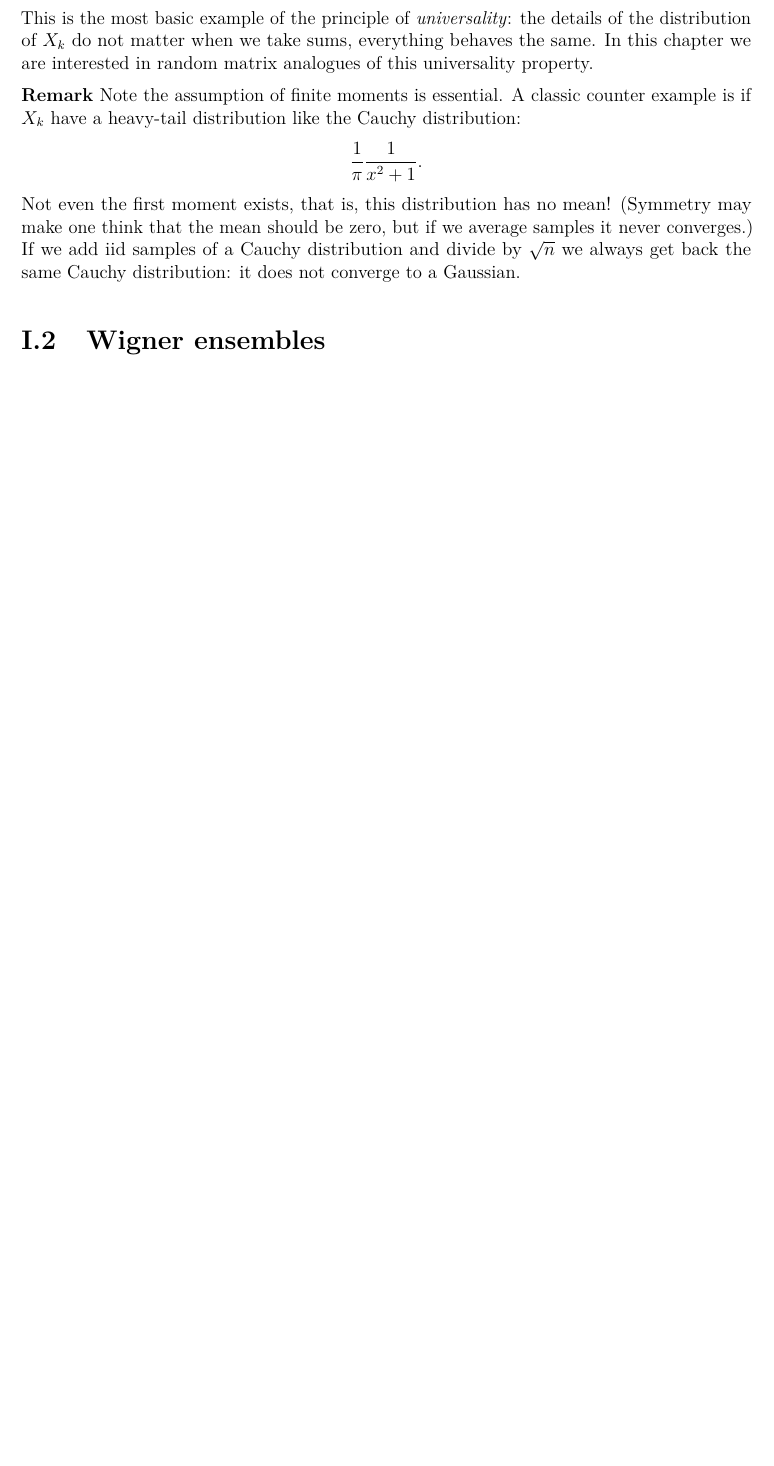
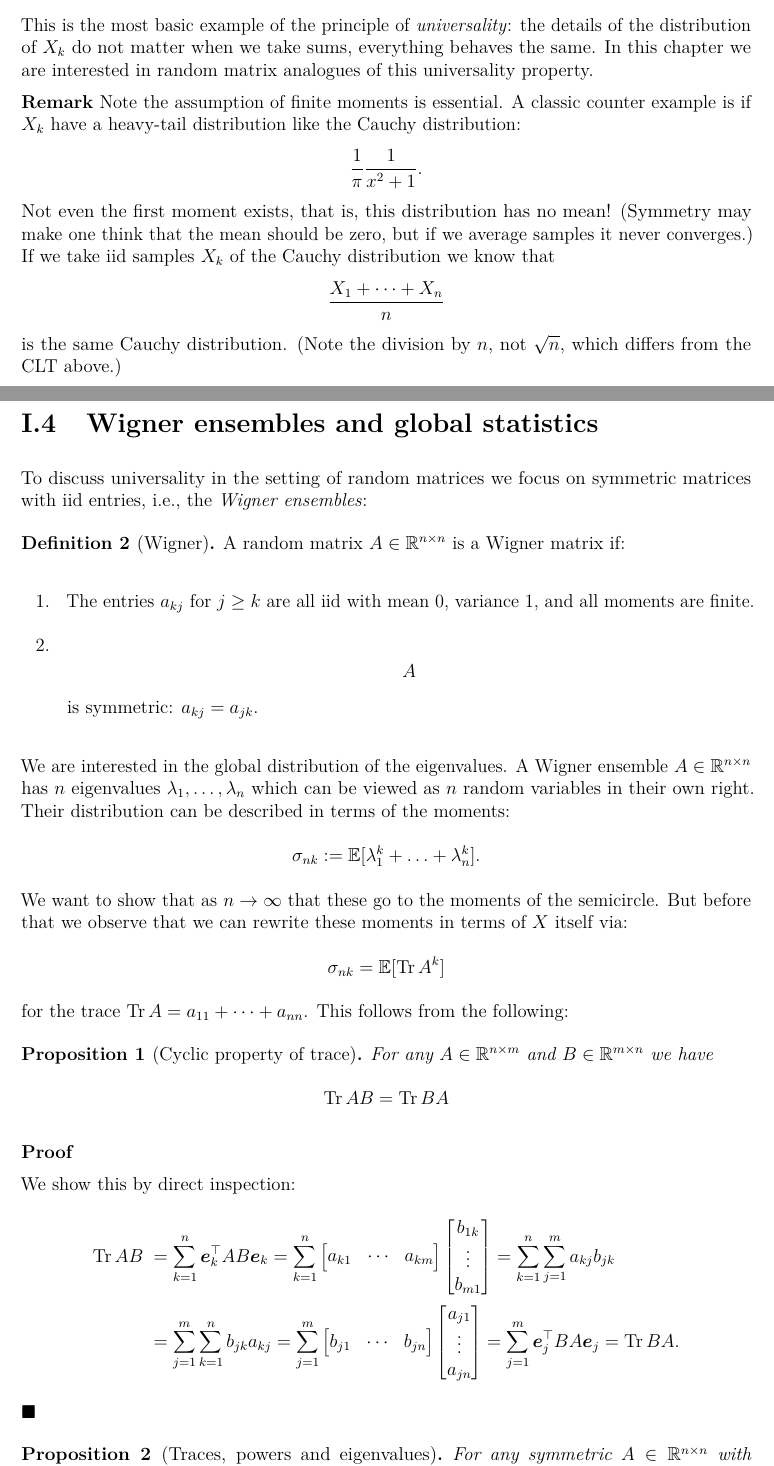
Before and after one commit to dlfivefifty/M1RRandomMatrices, a LaTeX book (notes/RandomMatrices.tex, which reads notes/I.Universality.tex): part of page 7 of 7 before the commit and two parts of pages 8 and 9 of 10 after it, the two joined at a grey line, cut so that both start at the same text, the shorter picture padded with empty space. The pictures show the PDF file notes/RandomMatrices.pdf that the author committed with the source.

Commit message:
work on E Tr A^k

```diff
--- a/notes/I.Universality.tex
+++ b/notes/I.Universality.tex
@@ -16,3 +44,6 @@ To do this we will take for granted that a distribution can be identified by its
+plt.show()
+\end{verbatim}
+\section{Moments of the normal distribution}
 We therefore establish an explicit formula for the moments of a Gaussian. We will think of this in terms the following combinatorial object:
 
 \begin{definition}[double factorial]
@@ -74,3 +107,12 @@ Moments are only guaranteed to uniquely define a density in the special case whe
+S_n := {X_1 + \ensuremath{\ldots} + X_n \over \sqrt{n}}.
+\]
+In particular we want to prove that as $n \ensuremath{\rightarrow} \ensuremath{\infty}$, this distribution converges to a Gaussian distribution: $X \ensuremath{\sim} \ensuremath{\scrN}$ if its PDF is
+\[
+{\E^{-x^2/2}  \over \sqrt{2\ensuremath{\pi}}}.
+\]
+To do this we will take for granted that a distribution can be identified by its moments and prove convergence of moments.
+
+This gives a simplified proof of the CLT:
 
 \begin{theorem}[CLT] Let $X_1, X_2, \ensuremath{\ldots}$ be iid variables with $\ensuremath{\bbE}[X_j] = 0$, $\ensuremath{\bbE}[X_j^2] = 1$, and all other moments are finite. Then for $k = 0,1,\ensuremath{\ldots}$ we have, as $n \ensuremath{\rightarrow} \ensuremath{\infty}$,
 \[
@@ -114,6 +156,73 @@ This is the most basic example of the principle of \emph{universality}: the deta
 \[
 {1 \over \ensuremath{\pi}} {1 \over x^2 + 1}.
 \]
-Not even the first moment exists, that is, this distribution has no mean! (Symmetry may make one think that the mean should be zero, but if we average samples it never converges.) If we add iid samples of a Cauchy distribution and divide by $\sqrt{n}$ we always get back the same Cauchy  distribution: it does not converge to a Gaussian.
+Not even the first moment exists, that is, this distribution has no mean! (Symmetry may make one think that the mean should be zero, but if we average samples it never converges.) If we take iid samples $X_k$ of the Cauchy distribution we know that
+\[
+{X_1 + \ensuremath{\cdots} + X_n \over n}
+\]
+is the same Cauchy distribution. (Note the division by $n$, not $\sqrt{n}$, which differs from the CLT above.)
 
-\section{Wigner ensembles}
+\section{Wigner ensembles and global statistics}
+To discuss universality in the setting of random matrices we focus on symmetric matrices with iid entries, i.e., the \emph{Wigner ensembles}:
+
+\begin{definition}[Wigner] A random matrix $A \ensuremath{\in} \ensuremath{\bbR}^{n \ensuremath{\times} n}$ is a Wigner matrix if:
+
+\begin{itemize}
+\item[1. ] The entries $a_{kj}$ for $j \ensuremath{\geq} k$ are all iid with mean 0, variance 1, and all moments are finite.
+
+
+\item[2. ] \[
+A
+\]
+is symmetric: $a_{kj} = a_{jk}$.
+
+\end{itemize}
+\end{definition}
+
+We are interested in the global distribution of the eigenvalues. A Wigner ensemble $A \ensuremath{\in} \ensuremath{\bbR}^{n \ensuremath{\times} n}$ has $n$ eigenvalues $\ensuremath{\lambda}_1, \ensuremath{\ldots}, \ensuremath{\lambda}_n$ which can be viewed as $n$ random variables in their own right. Their distribution can be described in terms of the moments:
+\[
+\ensuremath{\sigma}_{nk} := \ensuremath{\bbE}[\ensuremath{\lambda}_1^k + \ensuremath{\ldots} + \ensuremath{\lambda}_n^k].
+\]
+We want to show that as $n \ensuremath{\rightarrow} \ensuremath{\infty}$ that these go to the moments of the semicircle. But before that we observe that we can rewrite these moments in terms of $X$ itself via:
+\[
+\ensuremath{\sigma}_{nk} = \ensuremath{\bbE}[\Tr A^k]
+\]
+for the trace $\Tr A = a_{11} + \ensuremath{\cdots} + a_{nn}$.  This follows from the following:
+
+\begin{proposition}[Cyclic property of trace] For any $A \ensuremath{\in} \ensuremath{\bbR}^{n \ensuremath{\times} m}$ and $B \ensuremath{\in} \ensuremath{\bbR}^{m \ensuremath{\times} n}$ we have
+\[
+\Tr A B = \Tr B A
+\]
+\end{proposition}
+\textbf{Proof}
+
+We show this by direct inspection:
+\meeq{
+\Tr A B = \ensuremath{\sum}_{k=1}^n \ensuremath{\bm{\e}}_k^\ensuremath{\top} A B \ensuremath{\bm{\e}}_k = \ensuremath{\sum}_{k=1}^n  \begin{bmatrix} a_{k1} & \ensuremath{\cdots} & a_{km} \end{bmatrix} \begin{bmatrix} b_{1k} \\ \ensuremath{\vdots} \\ b_{m1} \end{bmatrix} = \ensuremath{\sum}_{k=1}^n \ensuremath{\sum}_{j=1}^m a_{kj} b_{jk} \ccr
+  = \ensuremath{\sum}_{j=1}^m \ensuremath{\sum}_{k=1}^n b_{jk} a_{kj} = \ensuremath{\sum}_{j=1}^m \begin{bmatrix} b_{j1} & \ensuremath{\cdots} & b_{jn} \end{bmatrix} \begin{bmatrix} a_{j1} \\ \ensuremath{\vdots} \\ a_{jn} \end{bmatrix} = \ensuremath{\sum}_{j=1}^m \ensuremath{\bm{\e}}_j^\ensuremath{\top} B A \ensuremath{\bm{\e}}_j = \Tr BA.
+}
+\ensuremath{\QED}
+
+\begin{proposition}[Traces, powers and eigenvalues] For any symmetric $A \ensuremath{\in} \ensuremath{\bbR}^{n \ensuremath{\times} n}$ with eigenvalues $\ensuremath{\lambda}_1,\ensuremath{\ldots},\ensuremath{\lambda}_n$ we have
+\[
+\Tr A^k = \ensuremath{\lambda}_1^k + \ensuremath{\ldots} + \ensuremath{\lambda}_n^k.
+\]
+\end{proposition}
+\textbf{Proof}
+
+We know that a symmetric matrix matrix is \emph{diagonalisable}:
+\[
+A = V \underbrace{\begin{bmatrix} \ensuremath{\lambda}_1 &  &  \\  & \ensuremath{\ddots} &  \\  &  & \ensuremath{\lambda}_n \end{bmatrix}}_{\ensuremath{\Lambda}} V^{-1}.
+\]
+Therefore
+\[
+A^k = V \ensuremath{\Lambda}^k V^{-1}.
+\]
+The proposition follows since the trace is equal to the sum of the eigenvalues, which follows from the cyclic property:
+\[
+\Tr A^k = \Tr V (\ensuremath{\Lambda}^k V^{-1}) = \Tr (\ensuremath{\Lambda}^k V^{-1})V = \Tr \ensuremath{\Lambda}^k = \ensuremath{\lambda}_1^k + \ensuremath{\ldots} + \ensuremath{\lambda}_n^k.
+\]
+\ensuremath{\QED}
+
+\section{Moments of the semicircle distribution}
+We now establish the moments of the semicircle distribution, using a combinatorial construction with a similar flavour (but not the same!) as the normal distribution.
```
Also changed, not shown: notes/RandomMatrices.tex (+1 -0 lines), notes/RandomMatrices.pdf, notes/I.Universality.tex (50 more changed lines), 2 other files.
